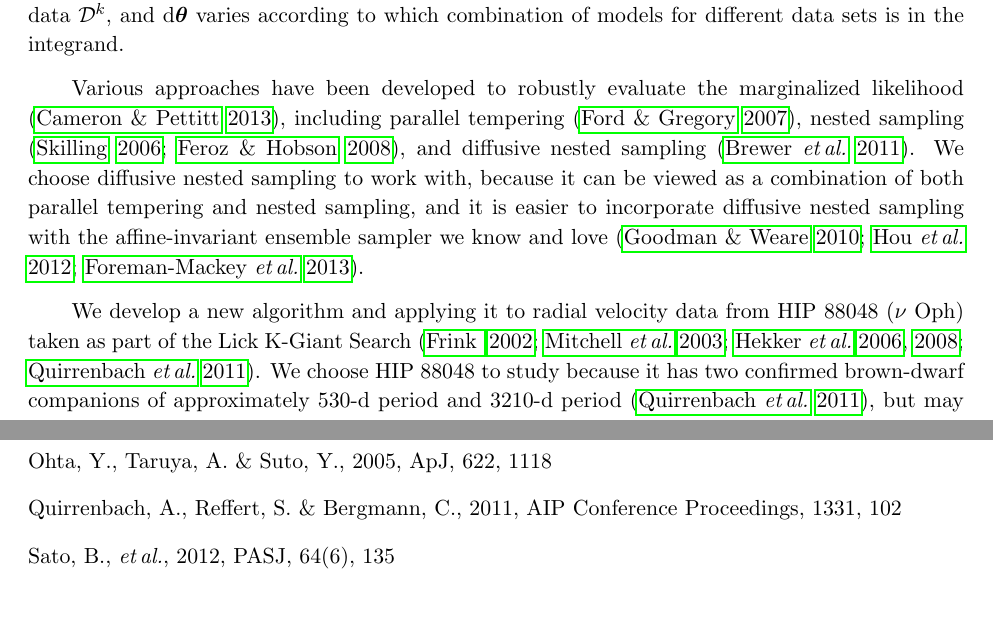
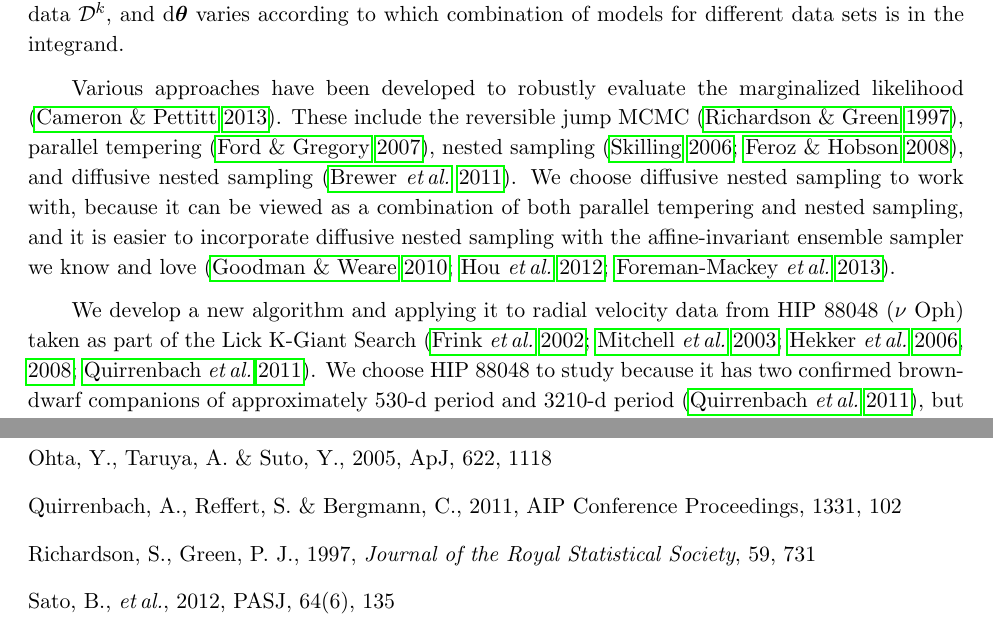
Before and after one commit to houfengji/dnes, a LaTeX paper (dnes9.tex): two parts of pages 3 and 17 of 22, joined at a grey line, cut so that both start at the same text, the shorter picture padded with empty space. Compiled offline with pdfLaTeX.

Commit message:
citation

```diff
--- a/dnes9.tex
+++ b/dnes9.tex
@@ -111,7 +111,7 @@ P(\bal | \{ {\cal D}^1,\, {\cal D}^2,\,\ldots,\, {\cal D}^K \}) \propto \int \pr
 \end{equation}
 where the superscript $k$ labels the data, $Z_{ {\mbox m}\;n}^k$ is the marginalized likelihood of model $m_n$ given data ${\cal D}^k$, and $\md\bth$ varies according to which combination of models for different data sets is in the integrand.
 
-Various approaches have been developed to robustly evaluate the marginalized likelihood \citep{cameron13a}, including parallel tempering \citep{ford07a}, nested sampling \citep{skilling06a, feroz08a}, and diffusive nested sampling \citep{brewer11a}. We choose diffusive nested sampling to work with, because it can be viewed as a combination of both parallel tempering and nested sampling, and it is easier to incorporate diffusive nested sampling with the affine-invariant ensemble sampler we know and love \citep{goodman10a, hou12a, foreman-mackey13a}.
+Various approaches have been developed to robustly evaluate the marginalized likelihood \citep{cameron13a}. These include the reversible jump MCMC \citep{richardson97a}, parallel tempering \citep{ford07a}, nested sampling \citep{skilling06a, feroz08a}, and diffusive nested sampling \citep{brewer11a}. We choose diffusive nested sampling to work with, because it can be viewed as a combination of both parallel tempering and nested sampling, and it is easier to incorporate diffusive nested sampling with the affine-invariant ensemble sampler we know and love \citep{goodman10a, hou12a, foreman-mackey13a}.
 
 We develop a new algorithm and applying it to radial velocity data from HIP 88048 ($\nu$ Oph) taken as part of the Lick K-Giant Search \citep{frink02a, mitchell03a, hekker06a, hekker08a, quirrenbach11a}. We choose HIP 88048 to study because it has two confirmed brown-dwarf companions of approximately 530-d period and 3210-d period \citep{quirrenbach11a}, but may hide also additional companions. Also the noise level of HIP 88048 is low, so over-fitting should be more obvious when excessive amount of companions are added to the model. We are building multi-companion models, including all possible sub-stellar companions in our priors; we do not confine ourselves to the planet regime. We evaluate the marginalized likelihood of 1-, 2-, 3-, and 4-companion model based on the data. The result shows that 2-companion model has the largest marginalized likelihood among them, consistent with previous conjectures.
 
@@ -560,6 +560,9 @@ Ohta,~Y., Taruya,~A. \& Suto,~Y., 2005, \apj, 622, 1118
 
 \bibitem[Quirrenbach \etal(2011)]{quirrenbach11a}
 Quirrenbach,~A., Reffert,~S. \& Bergmann,~C., 2011, AIP Conference Proceedings, 1331, 102
+
+\bibitem[Richardson \& Green(1997)]{richardson97a}
+Richardson,~S., Green,~P.~J., 1997, \textit{Journal of the Royal Statistical Society}, 59, 731
 
 \bibitem[Sato \etal(2012)]{sato12a}
 Sato,~B., \etal, 2012, \pasj, 64(6), 135
```
Also changed, not shown: dnes9.pdf, dnes9.tex (4 more changed lines), 3 other files.
